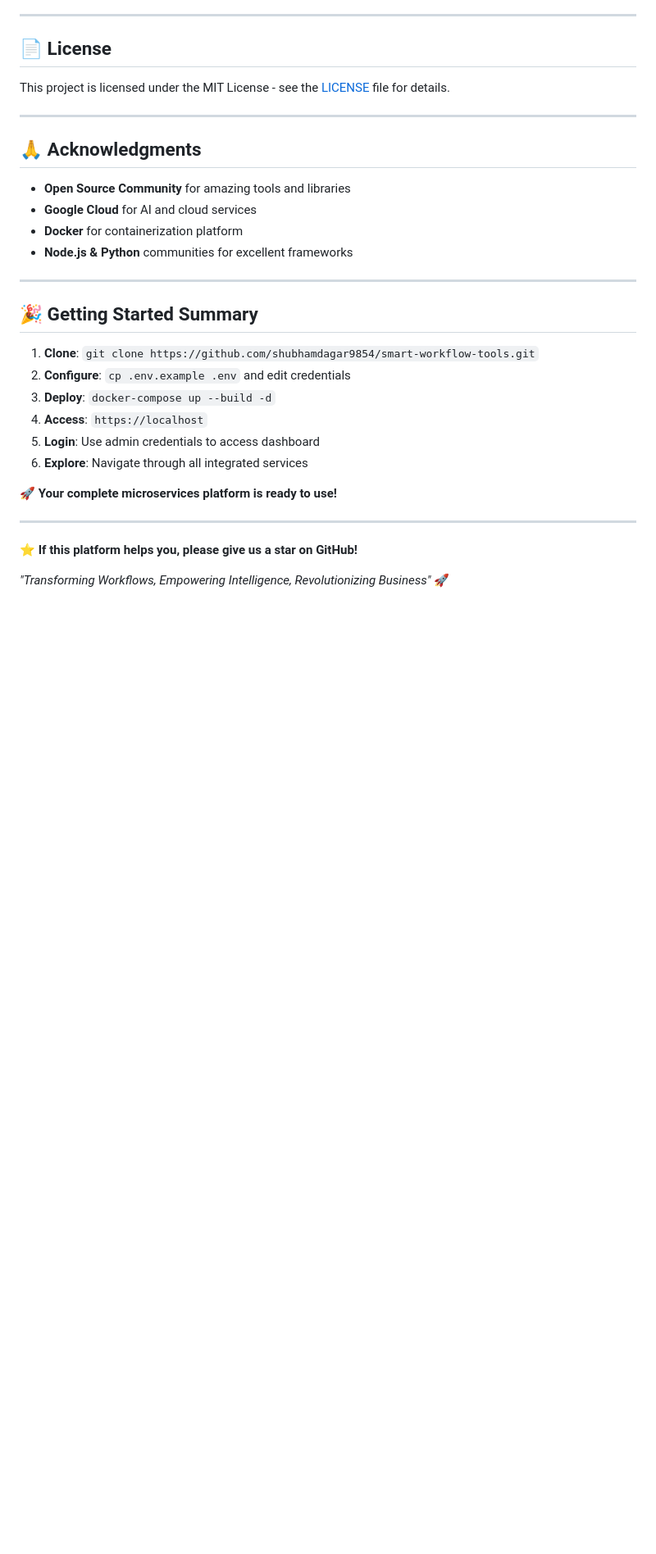
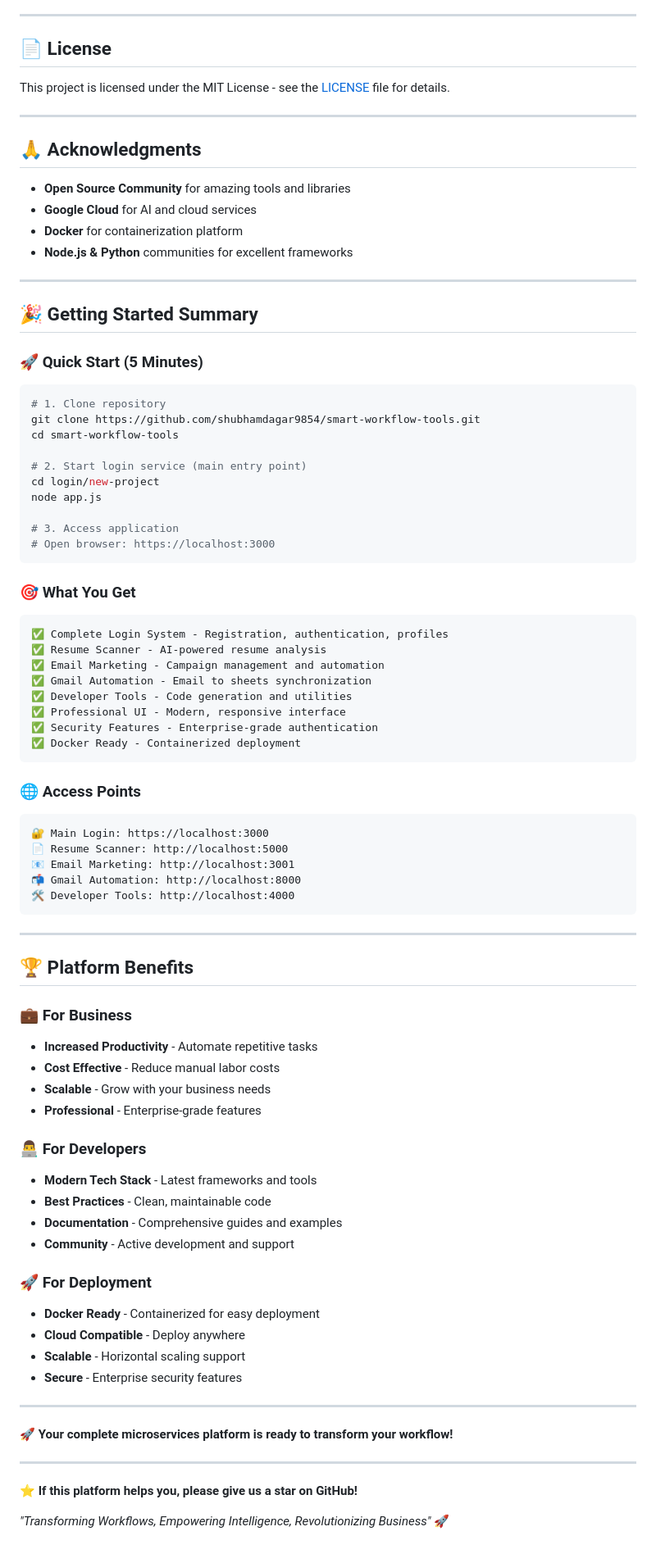
Before and after one commit to shubhamdagar9854/smart-workflow-tools, a Markdown page: README.md, the part around one of its changes. Shown at 82% size. GitHub-like rendering; blank space fills up the shorter version.

Commit message:
Updated README with comprehensive microservices documentation, quick start guide, and deployment instructions

````diff
--- a/README.md
+++ b/README.md
@@ -495,14 +572,66 @@ This project is licensed under the MIT License - see the [LICENSE](LICENSE) file
 
 ## 🎉 Getting Started Summary
 
-1. **Clone**: `git clone https://github.com/shubhamdagar9854/smart-workflow-tools.git`
-2. **Configure**: `cp .env.example .env` and edit credentials
-3. **Deploy**: `docker-compose up --build -d`
-4. **Access**: `https://localhost`
-5. **Login**: Use admin credentials to access dashboard
-6. **Explore**: Navigate through all integrated services
+### 🚀 Quick Start (5 Minutes)
+```bash
+# 1. Clone repository
+git clone https://github.com/shubhamdagar9854/smart-workflow-tools.git
+cd smart-workflow-tools
 
-**🚀 Your complete microservices platform is ready to use!**
+# 2. Start login service (main entry point)
+cd login/new-project
+node app.js
+
+# 3. Access application
+# Open browser: https://localhost:3000
+```
+
+### 🎯 What You Get
+```
+✅ Complete Login System - Registration, authentication, profiles
+✅ Resume Scanner - AI-powered resume analysis
+✅ Email Marketing - Campaign management and automation
+✅ Gmail Automation - Email to sheets synchronization
+✅ Developer Tools - Code generation and utilities
+✅ Professional UI - Modern, responsive interface
+✅ Security Features - Enterprise-grade authentication
+✅ Docker Ready - Containerized deployment
+```
+
+### 🌐 Access Points
+```
+🔐 Main Login: https://localhost:3000
+📄 Resume Scanner: http://localhost:5000
+📧 Email Marketing: http://localhost:3001
+📬 Gmail Automation: http://localhost:8000
+🛠️ Developer Tools: http://localhost:4000
+```
+
+---
+
+## 🏆 Platform Benefits
+
+### 💼 For Business
+- **Increased Productivity** - Automate repetitive tasks
+- **Cost Effective** - Reduce manual labor costs
+- **Scalable** - Grow with your business needs
+- **Professional** - Enterprise-grade features
+
+### 👨‍💻 For Developers
+- **Modern Tech Stack** - Latest frameworks and tools
+- **Best Practices** - Clean, maintainable code
+- **Documentation** - Comprehensive guides and examples
+- **Community** - Active development and support
+
+### 🚀 For Deployment
+- **Docker Ready** - Containerized for easy deployment
+- **Cloud Compatible** - Deploy anywhere
+- **Scalable** - Horizontal scaling support
+- **Secure** - Enterprise security features
+
+---
+
+**🚀 Your complete microservices platform is ready to transform your workflow!**
 
 ---
 
````
Also changed, not shown: other parts of README.md (+119 -42 lines).
